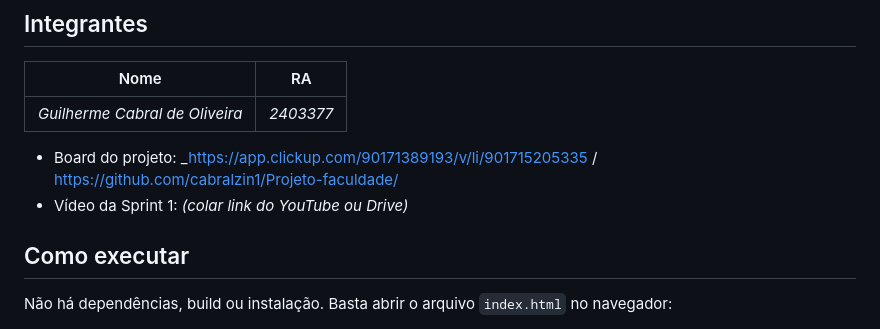
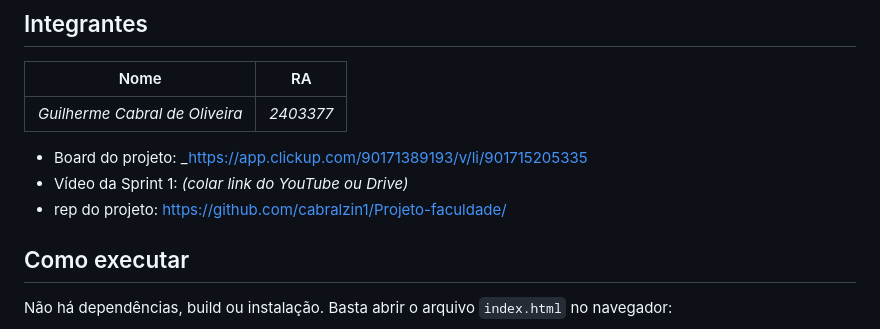
Before and after one commit to cabralzin1/Projeto-faculdade, a Markdown page: README.md, the part around the change. Rendered like a GitHub page.

Commit message:
Fix project links in README.md
Updated project board and repository links in README.

```diff
--- a/README.md
+++ b/README.md
@@ -11,8 +11,9 @@ Projeto da disciplina de Projeto de Software.
 | ---- | -- |
 | _Guilherme Cabral de Oliveira_ | _2403377_ |
 
-- Board do projeto: _https://app.clickup.com/90171389193/v/li/901715205335 / https://github.com/cabralzin1/Projeto-faculdade/
+- Board do projeto: _https://app.clickup.com/90171389193/v/li/901715205335
 - Vídeo da Sprint 1: _(colar link do YouTube ou Drive)_
+- rep do projeto: https://github.com/cabralzin1/Projeto-faculdade/
 
 ## Como executar
 
```
